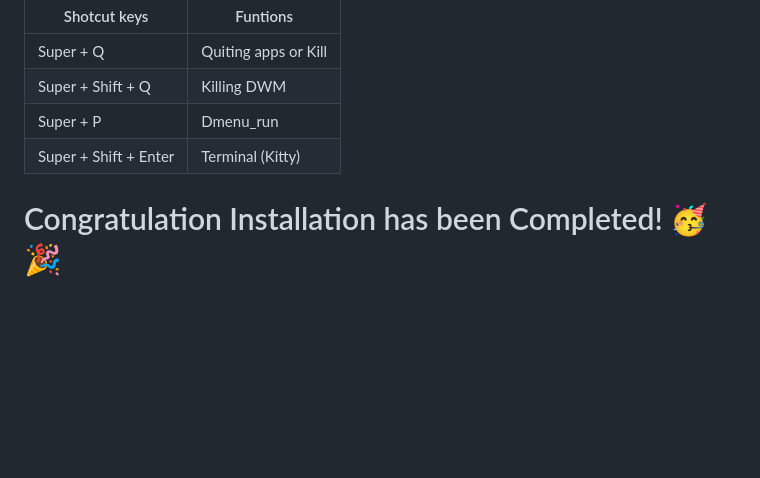
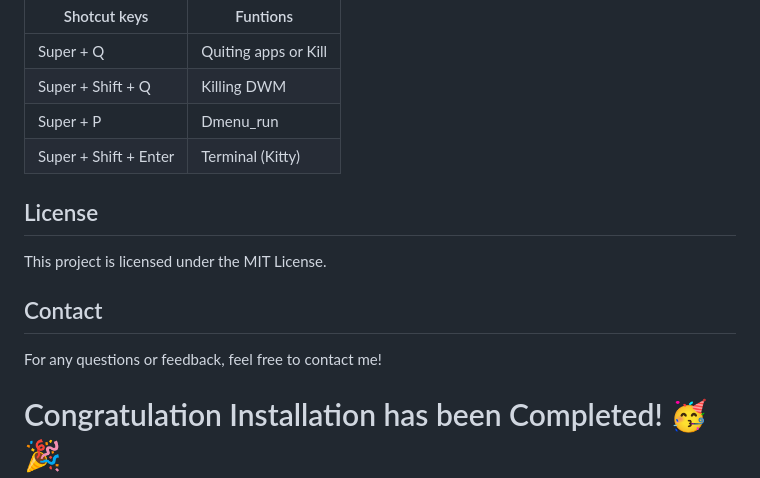
Before and after one commit to rtmotiang/GruvboxDWM, a Markdown page: README.md, the part around the change. Drawn GitHub-style; blank space fills up the shorter version.

```diff
--- a/README.md
+++ b/README.md
@@ -150,4 +150,12 @@ Gruvbox Material
 | Super + P     | Dmenu_run |
 | Super + Shift + Enter  | Terminal (Kitty)  |
 
+## License
+
+This project is licensed under the MIT License.
+
+## Contact
+
+For any questions or feedback, feel free to contact me!
+
 # Congratulation Installation has been Completed! 🥳🎉
```
